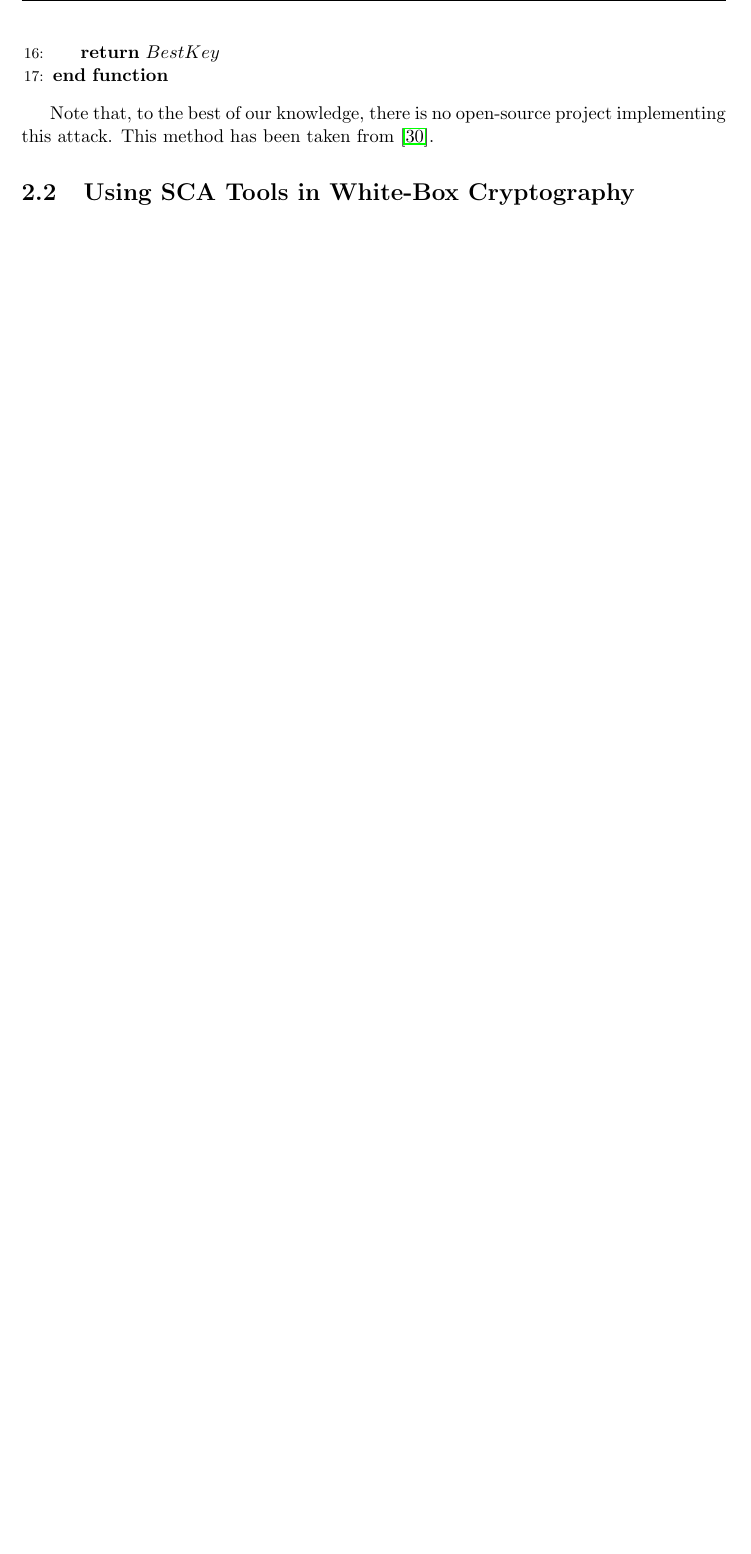
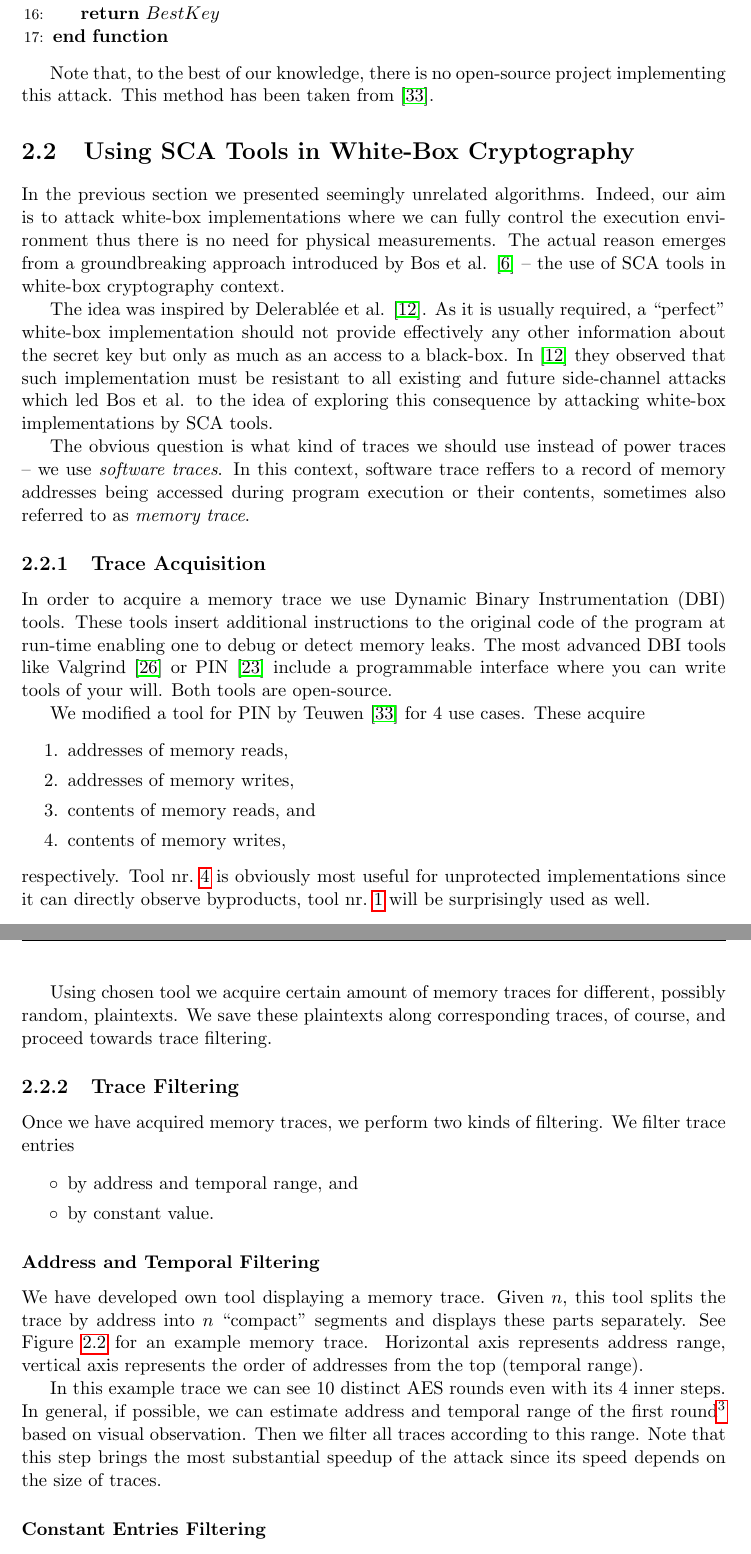
Before and after one commit to fakub/DiplomaThesis, a LaTeX thesis (diplomka.tex, which reads include/2-attack_2-SCA-in-WBC.tex): part of page 33 of 41 before the commit and two parts of pages 34 and 35 of 44 after it, the two joined at a grey line, cut so that both start at the same text, the shorter picture padded with empty space. Compiled offline with pdfLaTeX.

Commit message:
SCA in WBC.

```diff
--- a/include/2-attack_2-SCA-in-WBC.tex
+++ b/include/2-attack_2-SCA-in-WBC.tex
@@ -1,30 +1,49 @@
 \section{Using SCA Tools in White-Box Cryptography}
 \label{sec:scawbc}
-
-%~ Groundbreaking approach -- use SCA tools in WBC, even though there is no justification why it should work, it actually works. It is especially useful since it brings another and totally different way of attacking white-box crypto.
 
 %~ bude o útoku Bos et al. z teoretickýho pohledu, high level popis, vč. toho jak vzniknul
 %~ trace acquisition, trace filtering, row & address filtering (theoreticaly describe the whole attack)
 
+In the previous section we presented seemingly unrelated algorithms. Indeed, our aim is to attack white-box implementations where we can fully control the execution environment thus there is no need for physical measurements. The actual reason emerges from a groundbreaking approach introduced by Bos et al. \cite{bos2015differential} -- the use of SCA tools in white-box cryptography context.
 
+The idea was inspired by Delerabl{\'e}e et al. \cite{delerablee2013white}. As it is usually required, a ``perfect'' white-box implementation should not provide effectively any other information about the secret key but only as much as an access to a black-box. In \cite{delerablee2013white} they observed that such implementation must be resistant to all existing and future side-channel attacks which led Bos et al. to the idea of exploring this consequence by attacking white-box implementations by SCA tools.
 
+The obvious question is what kind of traces we should use instead of power traces -- we use {\em software traces}. In this context, software trace reffers to a record of memory addresses being accessed during program execution or their contents, sometimes also referred to as {\em memory trace}.
 
+% RISCURE motivation:
+%~ Back in November 2015, I had no results at all, therefore I waited until now, until I have some results. In my diploma thesis I am analyzing a novel attack published in a recent paper by Bos et al. \cite{bos2015differential}. Now I can successfuly reproduce the attack with own tools and identify the exact address locations where the keying material leaks.
+%~
+%~ Most interestingly, the attack breaks Klinec's implementation \cite{klinec2013white} of White-Box AES by Chow et al. \cite{chow2003aes}. To the best of my knowledge, there is no reasonable explanation why this is actually possible. The best known attack is BGE attack \cite{billet2005cryptanalysis} which is pure algebraic, on the other hand, Bos' attack utilizes side-channel tools to attack memory traces instead.
+%~
+%~ Even though it is not fully understood, the benefit of the attack is obvious -- it introduces a principially different approach to break white-box implementations. The attack may help to address weak points of an implementation and increase its resistancy to this kind of attack.
+%~
+%~ Since curious people tempt to break mysteries, I wanted to know why it works, too. I tried to set a watchpoint to the leaking address in a debugger and find the corresponding location in the source code. For some reason, standalone GDB did not catch the address previously caught by PIN and GDB connected to PIN debugger was not able to set any watchpoint at all. Hence I tried to print and attack all possible indexes used during encryption which should be later transformed to memory addresses, but surprisingly got absolutely nothing.
 
-%~ \section{Trace Acquisition}
-%~ \label{sec:tracq}
-%~
-%~ First of all we need to acquire memory traces which can be done with tools like Valgrind \cite{nethercote2007valgrind} or Pin \cite{luk2005pin}. Both of them are open-source and both allow you to write your own tools.
-%~
-%~ We used Pin together with an existing memory tracing tool by Teuwen \cite{teuwen2015movfuscator}, we provide this tool on attached CD as well. See Appendix \ref{app:howto} for a detailed how-to.
-%~
-%~ \section{Trace Processing}
-%~ \label{sec:trproc}
-%~
-%~ Once we have memory traces, we need to filter constant parts.
-%~
-%~ Display it, see 10 rounds, filter it.
-%~
-%~ \section{Attacking Traces}
-%~ \label{sec:attack}
-%~
-%~ Use side-channel attack tools and press GO!
+\subsection{Trace Acquisition}
+\label{sec:tracq}
+
+In order to acquire a memory trace we use Dynamic Binary Instrumentation (DBI) tools. These tools insert additional instructions to the original code of the program at run-time enabling one to debug or detect memory leaks. The most advanced DBI tools like Valgrind \cite{nethercote2007valgrind} or PIN \cite{luk2005pin} include a programmable interface where you can write tools of your will. Both tools are open-source.
+
+We modified a tool for PIN by Teuwen \cite{teuwen2015movfuscator} for $4$ use cases. These acquire
+\begin{enumerate}
+	\item addresses of memory reads, \label{item:readaddr}
+	\item addresses of memory writes,   %!% neni
+	\item contents of memory reads, and   %!% neni
+	\item contents of memory writes, \label{item:writecnt}
+\end{enumerate}
+respectively. Tool nr.\ \ref{item:writecnt} is obviously most useful for unprotected implementations since it can directly observe byproducts, tool nr.\ \ref{item:readaddr} will be surprisingly used as well.
+
+Using chosen tool we acquire certain amount of memory traces for different, possibly random, plaintexts. We save these plaintexts along corresponding traces, of course, and proceed towards trace filtering.
+
+\subsection{Trace Filtering}
+\label{sec:filter}
+
+Once we have acquired memory traces, we perform two kinds of filtering. We filter trace entries
+\begin{itemize}
+	\item by address and temporal range, and
+	\item by constant value.
+\end{itemize}
+
+\subsubsection{Address and Temporal Filtering}
+
+We have developed own tool displaying a memory trace. Given $n$, this tool splits the trace by address into $n$ ``compact'' segments and displays these parts separately. See Figure \ref{fig:memtrace} for an example memory trace. Horizontal axis represents address range, vertical axis represents the order of addresses from the top (temporal range).
@@ -30,0 +55,7 @@
+	\label{fig:memtrace}
+\end{center}
+\end{figure}
+
+In this example trace we can see $10$ distinct AES rounds even with its $4$ inner steps. In general, if possible, we can estimate address and temporal range of the first round\footnote{Note that we are only interested in the first round, see Equation \ref{eq:byprod} and its context.} based on visual observation. Then we filter all traces according to this range. Note that this step brings the most substantial speedup of the attack since its speed depends on the size of traces.
+
+\subsubsection{Constant Entries Filtering}
```
Also changed, not shown: biblio.bib (+14 -1 lines), diplomka.tex (+3 -0 lines), include/0-preface.tex (+2 -0 lines), include/1-intro_1-intro-crypto.tex (+2 -2 lines), include/1-intro_3-AES.tex (+2 -2 lines), include/1-intro_4-wbAES.tex (+1 -1 lines), include/2-attack_1-side-channel.tex (+8 -4 lines), diplomka.bbl, figures/game_semsec/game_semsec-1.eps, figures/game_semsec/game_semsec-1.pdf, figures/memtrace/memtrace.png (added), figures/power_trace/power_trace.png, include/2-attack_2-SCA-in-WBC.tex (12 more changed lines), 6 other files.
